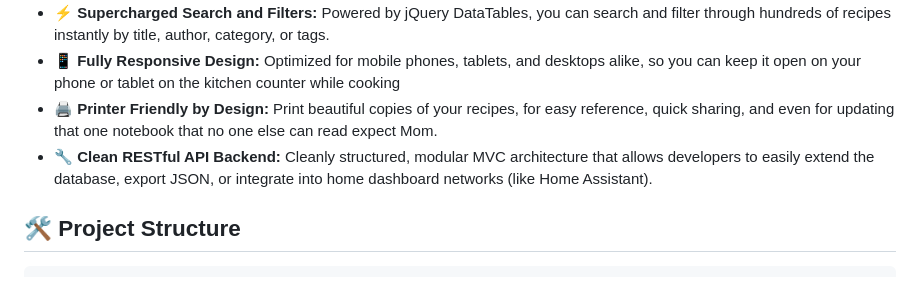
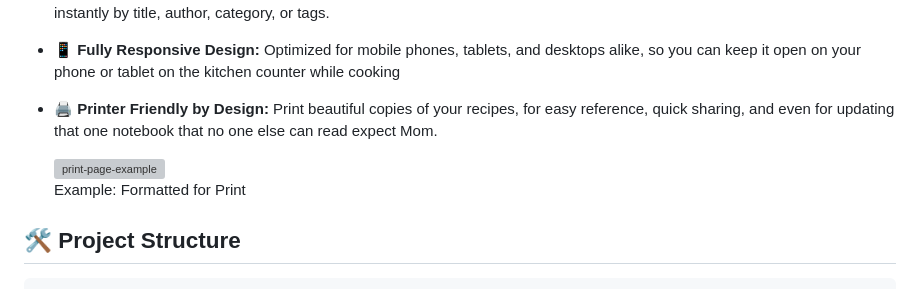
Before and after one commit to shalomthegreat/recipe-db, a Markdown page: README.md, the part around one of its changes. Drawn GitHub-style; grey boxes are pictures that could not be loaded.

Commit message:
Update README with images
Added images and upd feature descriptions in README.

Signed-off-by: Sho <51428516+shalomthegreat@users.noreply.github.com>

```diff
--- a/README.md
+++ b/README.md
@@ -12,7 +16,9 @@ Whether you are looking to retire that grease-stained paper binder or build a pr
 - **⚡ Supercharged Search and Filters:** Powered by jQuery DataTables, you can search and filter through hundreds of recipes instantly by title, author, category, or tags.
 - **📱 Fully Responsive Design:** Optimized for mobile phones, tablets, and desktops alike, so you can keep it open on your phone or tablet on the kitchen counter while cooking
 - **🖨️ Printer Friendly by Design:** Print beautiful copies of your recipes, for easy reference, quick sharing, and even for updating that one notebook that no one else can read expect Mom.
-- **🔧 Clean RESTful API Backend:** Cleanly structured, modular MVC architecture that allows developers to easily extend the database, export JSON, or integrate into home dashboard networks (like Home Assistant).
+
+  <img width="200" height="auto" alt="print-page-example" src="https://github.com/user-attachments/assets/cea8b26e-76b1-4e65-8d7f-545d21c5ba57" /><br />
+  Example: Formatted for Print
 
 ## 🛠️ Project Structure
 
```
Also changed, not shown: other parts of README.md (+4 -0 lines).
